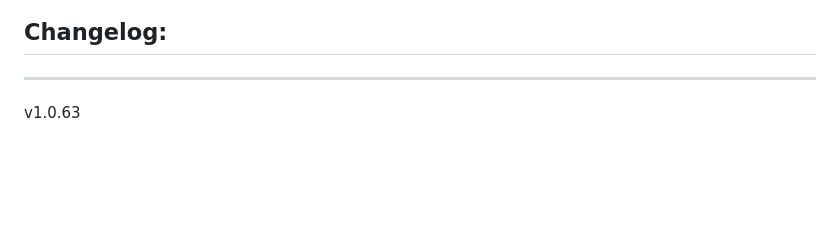
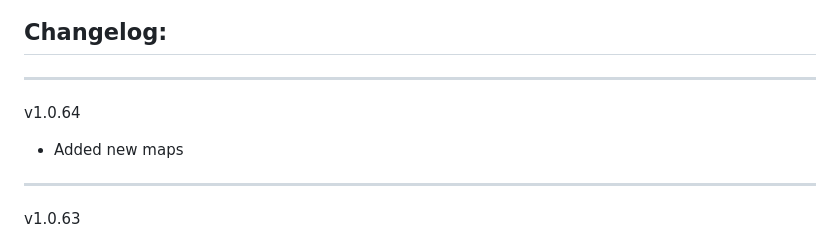
Before and after one commit to Forgotten-Adventures/FA_Battlemaps, a Markdown page: README.md, the part around the change. GitHub-like rendering; blank space fills up the shorter version.

```diff
--- a/README.md
+++ b/README.md
@@ -54,6 +54,9 @@ Module Settings allow you to
 ![ModuleSettings2](ModuleSettings2.jpg)
 
 ## Changelog:
+_____________
+v1.0.64
+* Added new maps
 _____________
 v1.0.63
 * Added new maps
```
